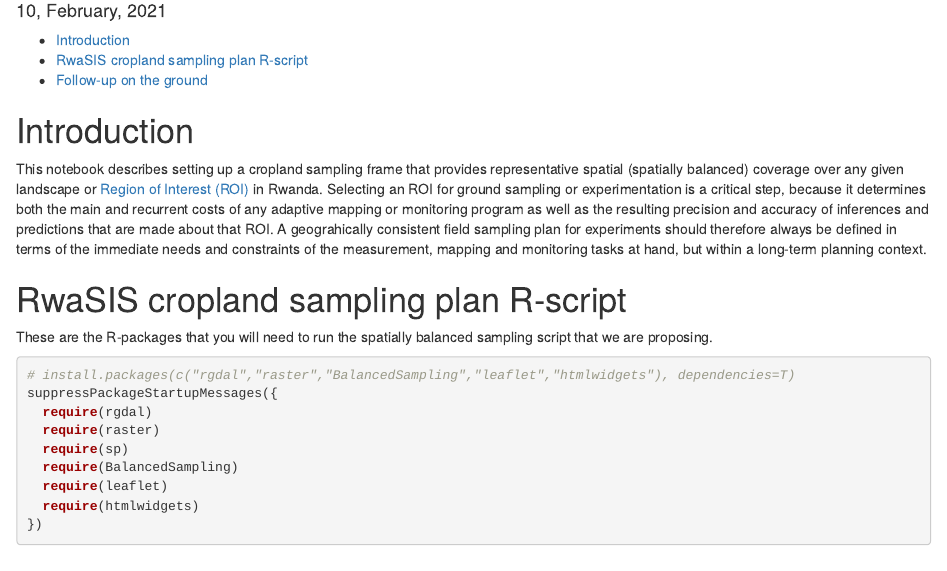
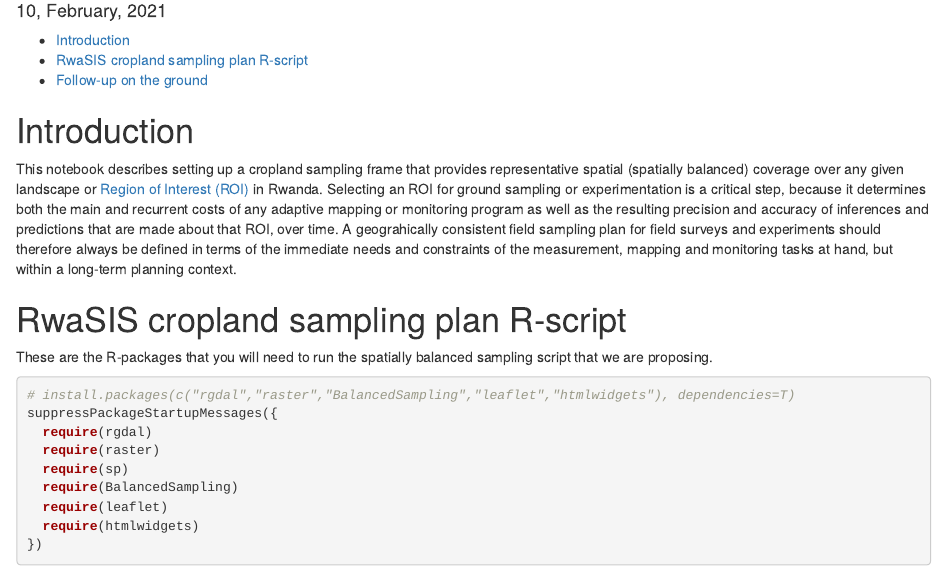
Before and after one commit to mgwalsh/Notebooks, an R Markdown document (RwaSIS_cropland_sample.Rmd): the page in a window 1100 px wide, from 100 px down. Rendered offline with R 4.5, knitr and Pandoc, with nearby package versions; some code elsewhere in the file could not run offline; a font, style sheet, LaTeX package, included part or bibliography that could not be used is replaced or left out; common packages that the code uses without loading them are loaded.

Commit message:
RwaSIS cropland sampling frame

```diff
--- a/RwaSIS_cropland_sample.Rmd
+++ b/RwaSIS_cropland_sample.Rmd
@@ -11,7 +11,7 @@ output:
 
 # Introduction
 
-This notebook describes setting up a cropland sampling frame that provides representative spatial (spatially balanced) coverage over any given landscape or [Region of Interest (ROI)](https://en.wikipedia.org/wiki/Region_of_interest) in Rwanda. Selecting an ROI for ground sampling or experimentation is a critical step, because it determines both the main and recurrent costs of any adaptive mapping or monitoring program as well as the resulting precision and accuracy of inferences and predictions that are made about that ROI. A geograhically consistent field sampling plan for experiments should therefore always be defined in terms of the immediate needs and constraints of the measurement, mapping and monitoring tasks at hand, but within a long-term planning context.
+This notebook describes setting up a cropland sampling frame that provides representative spatial (spatially balanced) coverage over any given landscape or [Region of Interest (ROI)](https://en.wikipedia.org/wiki/Region_of_interest) in Rwanda. Selecting an ROI for ground sampling or experimentation is a critical step, because it determines both the main and recurrent costs of any adaptive mapping or monitoring program as well as the resulting precision and accuracy of inferences and predictions that are made about that ROI, over time. A geograhically consistent field sampling plan for field surveys and experiments should therefore always be defined in terms of the immediate needs and constraints of the measurement, mapping and monitoring tasks at hand, but within a long-term planning context.
 
 # RwaSIS cropland sampling plan R-script
 
```
